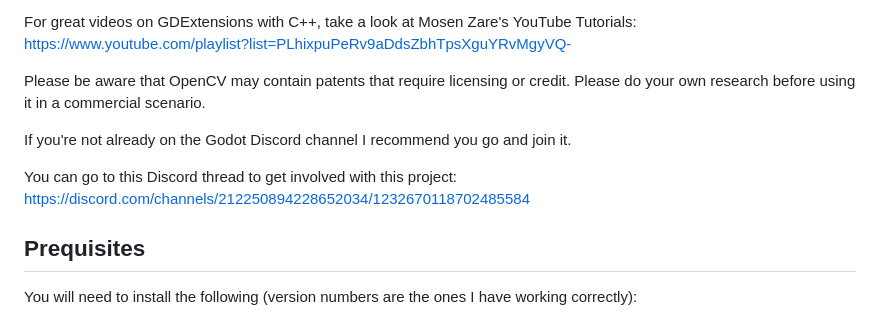
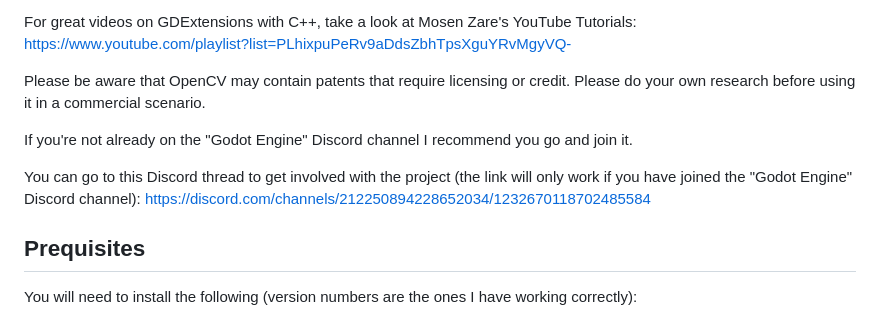
Before and after one commit to matt-s-clark/godot-gdextension-opencv, a Markdown page: README.md, the part around the change. GitHub-like rendering.

```diff
--- a/README.md
+++ b/README.md
@@ -8,9 +8,9 @@ For great videos on GDExtensions with C++, take a look at Mosen Zare's YouTube T
 
 Please be aware that OpenCV may contain patents that require licensing or credit. Please do your own research before using it in a commercial scenario.
 
-If you're not already on the Godot Discord channel I recommend you go and join it.
+If you're not already on the "Godot Engine" Discord channel I recommend you go and join it.
 
-You can go to this Discord thread to get involved with this project: https://discord.com/channels/212250894228652034/1232670118702485584
+You can go to this Discord thread to get involved with the project (the link will only work if you have joined the "Godot Engine" Discord channel): https://discord.com/channels/212250894228652034/1232670118702485584
 
 ## Prequisites
 
```
